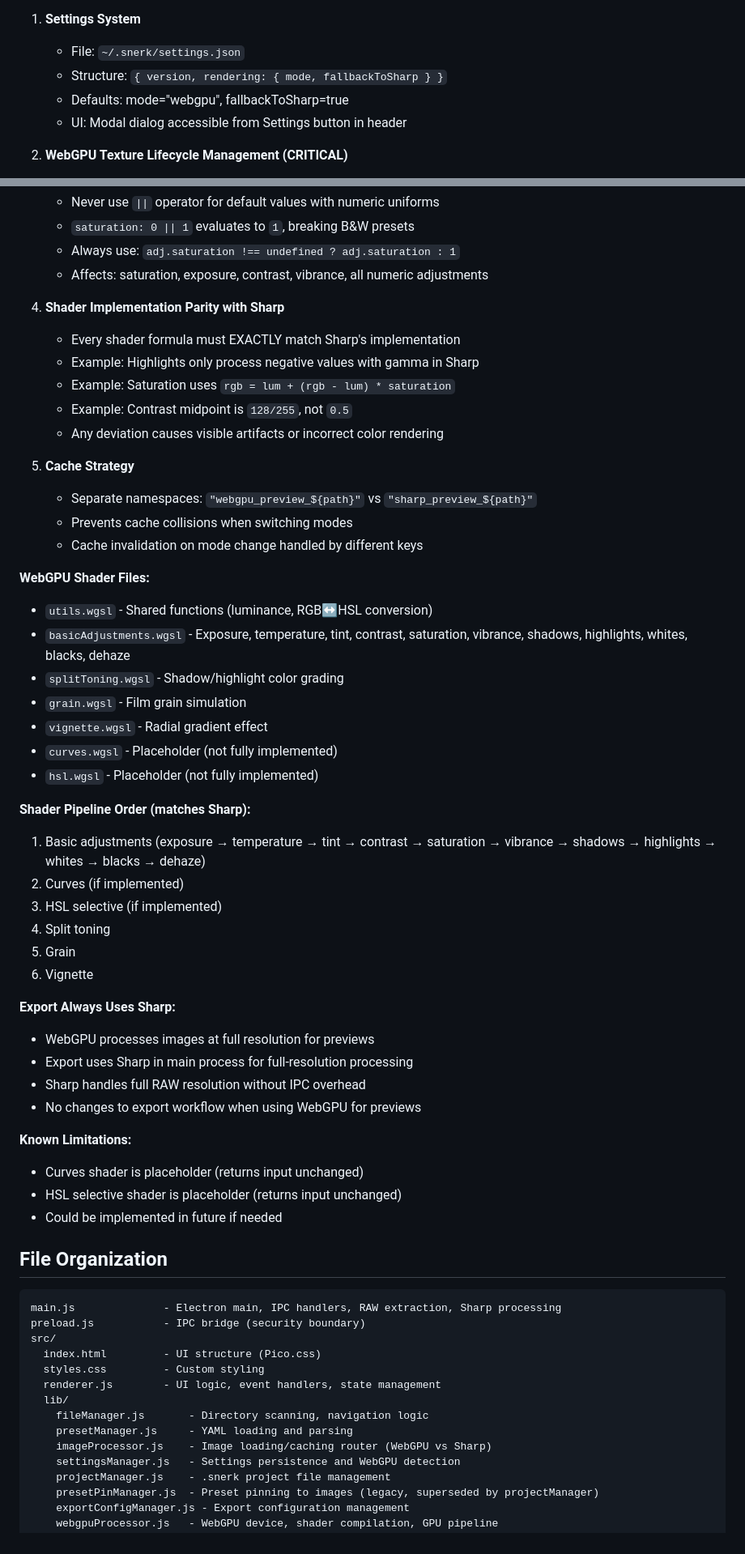
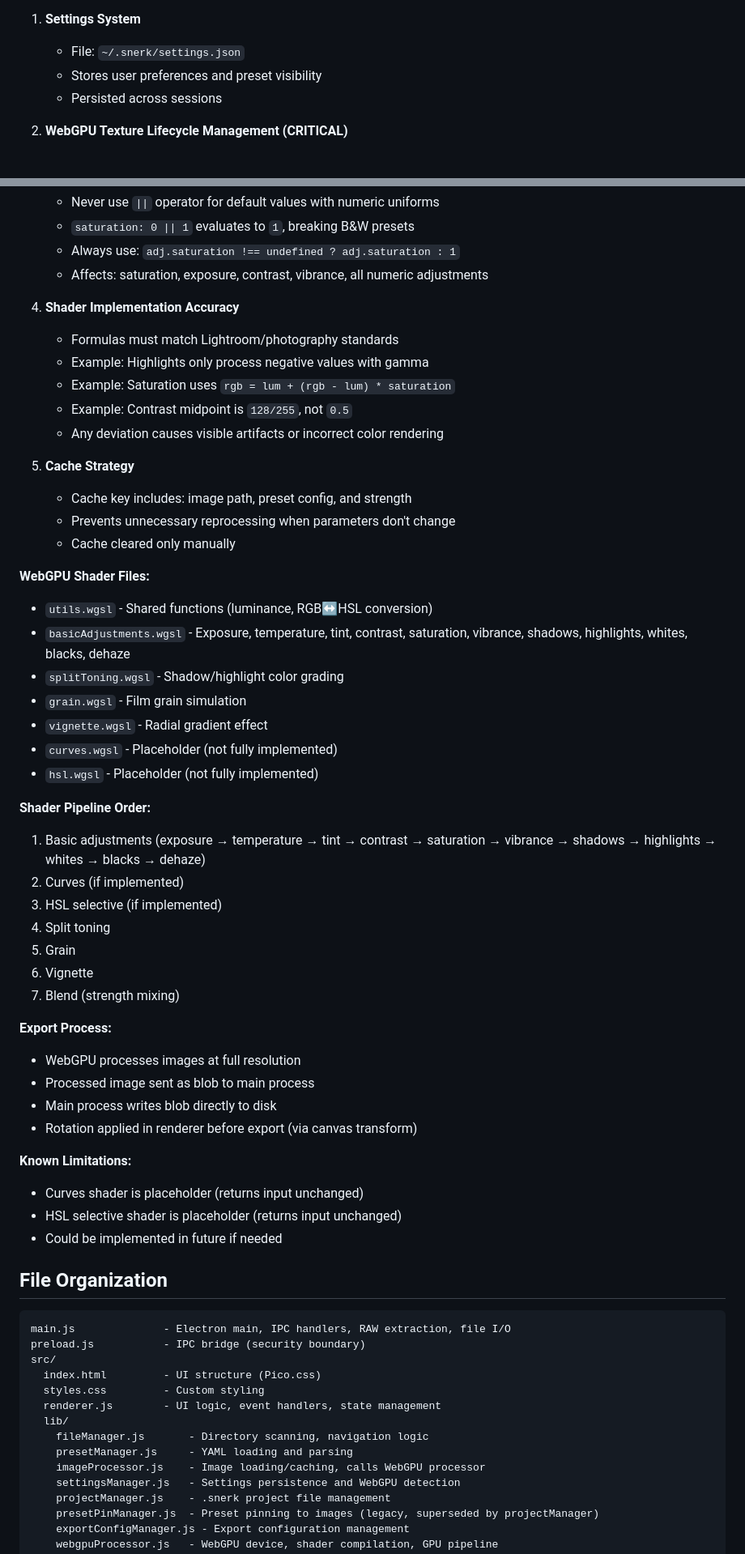
Before and after one commit to stephan-nordnes-eriksen/snerk, a Markdown page: CLAUDE.md, 2 parts joined by grey strips. Shown at 81% size. GitHub-like rendering.

````diff
--- a/CLAUDE.md
+++ b/CLAUDE.md
@@ -221,9 +193,8 @@ User loads image with preset
 
 1. **Settings System**
    - File: `~/.snerk/settings.json`
-   - Structure: `{ version, rendering: { mode, fallbackToSharp } }`
-   - Defaults: mode="webgpu", fallbackToSharp=true
-   - UI: Modal dialog accessible from Settings button in header
+   - Stores user preferences and preset visibility
+   - Persisted across sessions
 
 2. **WebGPU Texture Lifecycle Management (CRITICAL)**
    - Textures MUST be destroyed after GPU operations complete
@@ -237,17 +208,17 @@ User loads image with preset
    - Always use: `adj.saturation !== undefined ? adj.saturation : 1`
    - Affects: saturation, exposure, contrast, vibrance, all numeric adjustments
 
-4. **Shader Implementation Parity with Sharp**
-   - Every shader formula must EXACTLY match Sharp's implementation
-   - Example: Highlights only process negative values with gamma in Sharp
+4. **Shader Implementation Accuracy**
+   - Formulas must match Lightroom/photography standards
+   - Example: Highlights only process negative values with gamma
    - Example: Saturation uses `rgb = lum + (rgb - lum) * saturation`
    - Example: Contrast midpoint is `128/255`, not `0.5`
    - Any deviation causes visible artifacts or incorrect color rendering
 
 5. **Cache Strategy**
-   - Separate namespaces: `"webgpu_preview_${path}"` vs `"sharp_preview_${path}"`
-   - Prevents cache collisions when switching modes
-   - Cache invalidation on mode change handled by different keys
+   - Cache key includes: image path, preset config, and strength
+   - Prevents unnecessary reprocessing when parameters don't change
+   - Cache cleared only manually
 
 **WebGPU Shader Files:**
 
@@ -259,7 +230,7 @@ User loads image with preset
 - `curves.wgsl` - Placeholder (not fully implemented)
 - `hsl.wgsl` - Placeholder (not fully implemented)
 
-**Shader Pipeline Order (matches Sharp):**
+**Shader Pipeline Order:**
 
 1. Basic adjustments (exposure → temperature → tint → contrast → saturation → vibrance → shadows → highlights → whites → blacks → dehaze)
 2. Curves (if implemented)
@@ -267,13 +238,14 @@ User loads image with preset
 4. Split toning
 5. Grain
 6. Vignette
+7. Blend (strength mixing)
 
-**Export Always Uses Sharp:**
+**Export Process:**
 
-- WebGPU processes images at full resolution for previews
-- Export uses Sharp in main process for full-resolution processing
-- Sharp handles full RAW resolution without IPC overhead
-- No changes to export workflow when using WebGPU for previews
+- WebGPU processes images at full resolution
+- Processed image sent as blob to main process
+- Main process writes blob directly to disk
+- Rotation applied in renderer before export (via canvas transform)
 
 **Known Limitations:**
 
@@ -284,7 +256,7 @@ User loads image with preset
 ## File Organization
 
 ```
-main.js              - Electron main, IPC handlers, RAW extraction, Sharp processing
+main.js              - Electron main, IPC handlers, RAW extraction, file I/O
 preload.js           - IPC bridge (security boundary)
 src/
   index.html         - UI structure (Pico.css)
@@ -293,7 +265,7 @@ src/
   lib/
     fileManager.js       - Directory scanning, navigation logic
     presetManager.js     - YAML loading and parsing
-    imageProcessor.js    - Image loading/caching router (WebGPU vs Sharp)
+    imageProcessor.js    - Image loading/caching, calls WebGPU processor
     settingsManager.js   - Settings persistence and WebGPU detection
     projectManager.js    - .snerk project file management
     presetPinManager.js  - Preset pinning to images (legacy, superseded by projectManager)
````
Also changed, not shown: other parts of CLAUDE.md (+51 -81 lines).
